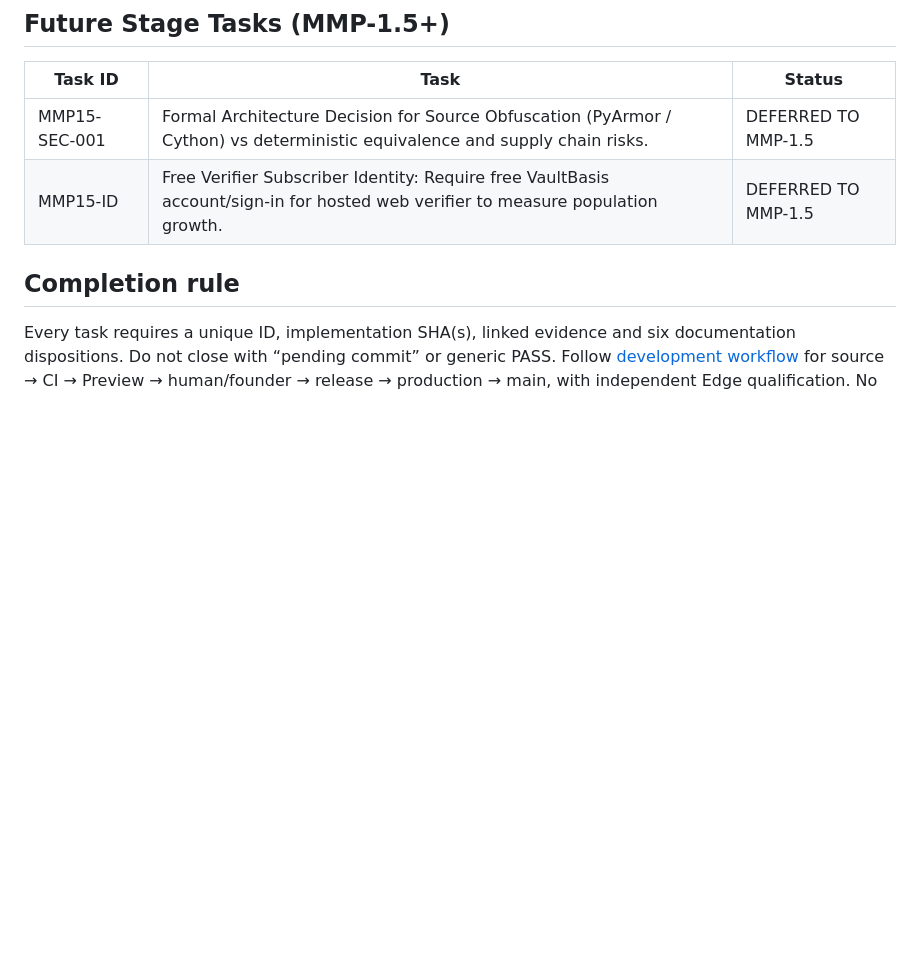
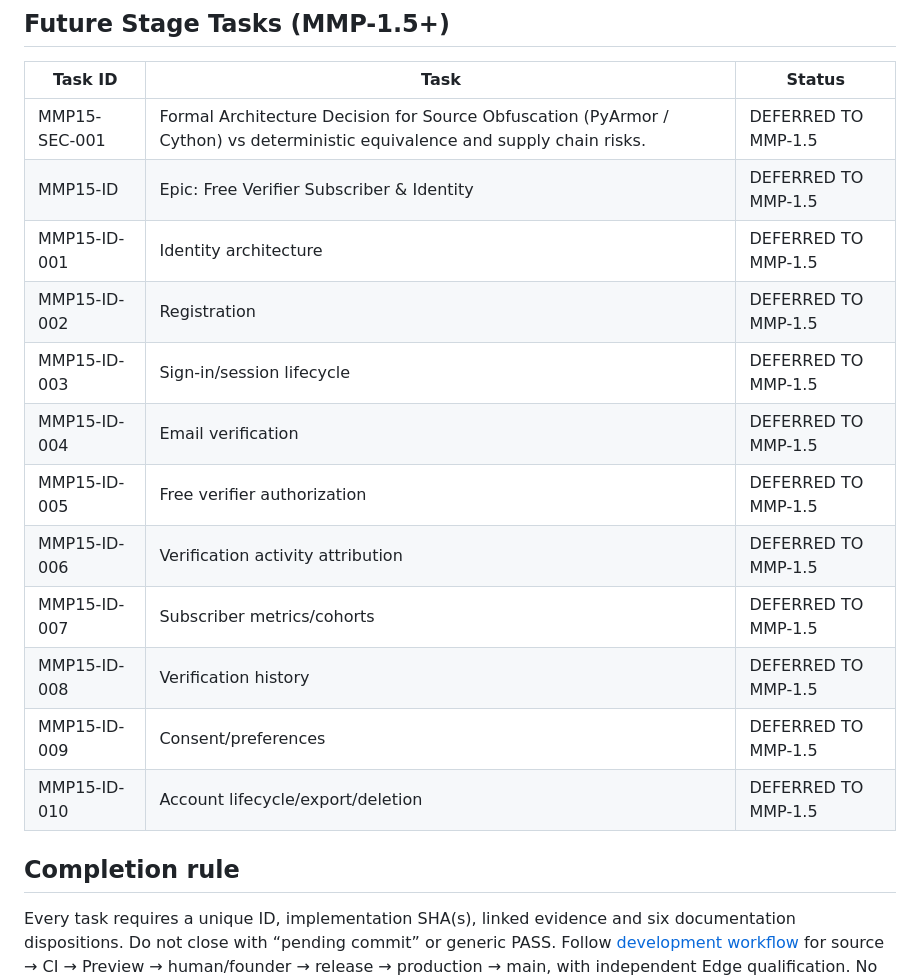
Before and after one commit to KasivisvanathanAmirdhalingam/VaultBasis, a Markdown page: docs/mmp11_task_ledger.md, the part around the change. GitHub-like rendering; blank space fills up the shorter version.

```diff
--- a/docs/mmp11_task_ledger.md
+++ b/docs/mmp11_task_ledger.md
@@ -70,7 +70,17 @@ Prior ledger entries are preserved in the [historical snapshot](handover/MMP11_T
 | Task ID | Task | Status |
 |---|---|---|
 | MMP15-SEC-001 | Formal Architecture Decision for Source Obfuscation (PyArmor / Cython) vs deterministic equivalence and supply chain risks. | DEFERRED TO MMP-1.5 |
-| MMP15-ID | Free Verifier Subscriber Identity: Require free VaultBasis account/sign-in for hosted web verifier to measure population growth. | DEFERRED TO MMP-1.5 |
+| MMP15-ID | Epic: Free Verifier Subscriber & Identity | DEFERRED TO MMP-1.5 |
+| MMP15-ID-001 | Identity architecture | DEFERRED TO MMP-1.5 |
+| MMP15-ID-002 | Registration | DEFERRED TO MMP-1.5 |
+| MMP15-ID-003 | Sign-in/session lifecycle | DEFERRED TO MMP-1.5 |
+| MMP15-ID-004 | Email verification | DEFERRED TO MMP-1.5 |
+| MMP15-ID-005 | Free verifier authorization | DEFERRED TO MMP-1.5 |
+| MMP15-ID-006 | Verification activity attribution | DEFERRED TO MMP-1.5 |
+| MMP15-ID-007 | Subscriber metrics/cohorts | DEFERRED TO MMP-1.5 |
+| MMP15-ID-008 | Verification history | DEFERRED TO MMP-1.5 |
+| MMP15-ID-009 | Consent/preferences | DEFERRED TO MMP-1.5 |
+| MMP15-ID-010 | Account lifecycle/export/deletion | DEFERRED TO MMP-1.5 |
 
 ## Completion rule
 
```
Also changed, not shown: docs/roadmap/VAULTBASIS_PRODUCT_ROADMAP.md (+13 -0 lines).
